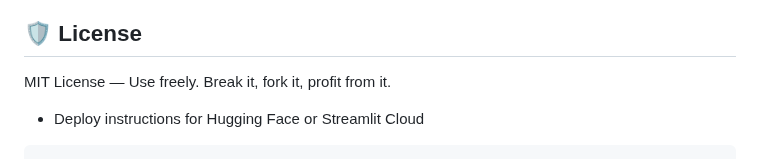
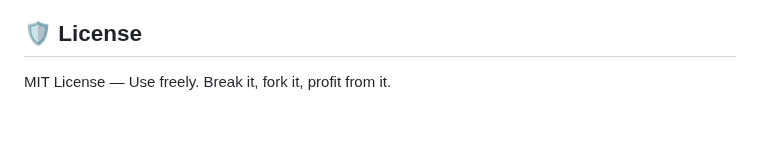
Before and after one commit to Shashwat-Akhilesh-Shukla/FinBrain, a Markdown page: README.md, the part around the change. GitHub-like rendering; blank space fills up the shorter version.

````diff
--- a/README.md
+++ b/README.md
@@ -132,5 +132,3 @@ Fix something, improve the UX, or optimize the AI prompt chaining — but don’
 ## 🛡 License
 
 MIT License — Use freely. Break it, fork it, profit from it.
-- Deploy instructions for Hugging Face or Streamlit Cloud
-```
````
